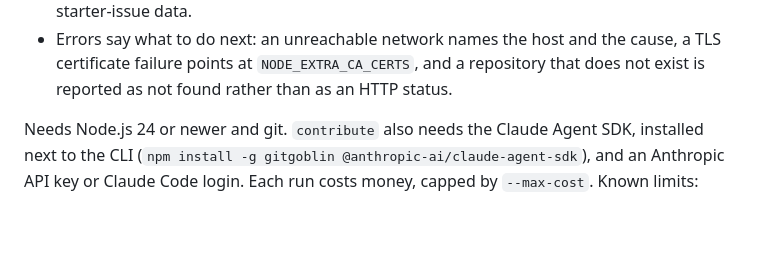
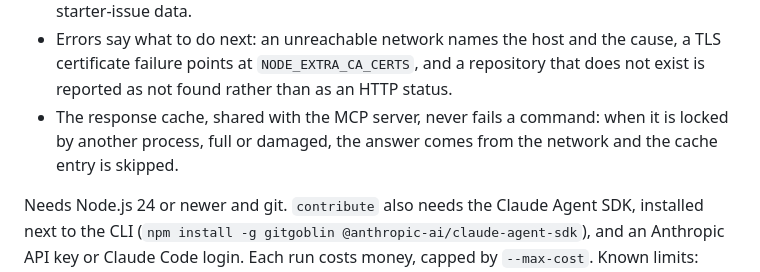
Before and after one commit to anandkaranubc/gitgoblin, a Markdown page: CHANGELOG.md, the part around the change. GitHub-like rendering; blank space fills up the shorter version.

Commit message:
docs: note the cache's failure tolerance in the changelog

```diff
--- a/CHANGELOG.md
+++ b/CHANGELOG.md
@@ -48,6 +48,8 @@ The first release of the `gitgoblin` command.
 - Errors say what to do next: an unreachable network names the host and the cause, a TLS
   certificate failure points at `NODE_EXTRA_CA_CERTS`, and a repository that does not exist is
   reported as not found rather than as an HTTP status.
+- The response cache, shared with the MCP server, never fails a command: when it is locked by
+  another process, full or damaged, the answer comes from the network and the cache entry is skipped.
 
 Needs Node.js 24 or newer and git. `contribute` also needs the Claude Agent SDK, installed next to the
 CLI (`npm install -g gitgoblin @anthropic-ai/claude-agent-sdk`), and an Anthropic API key or Claude
```
